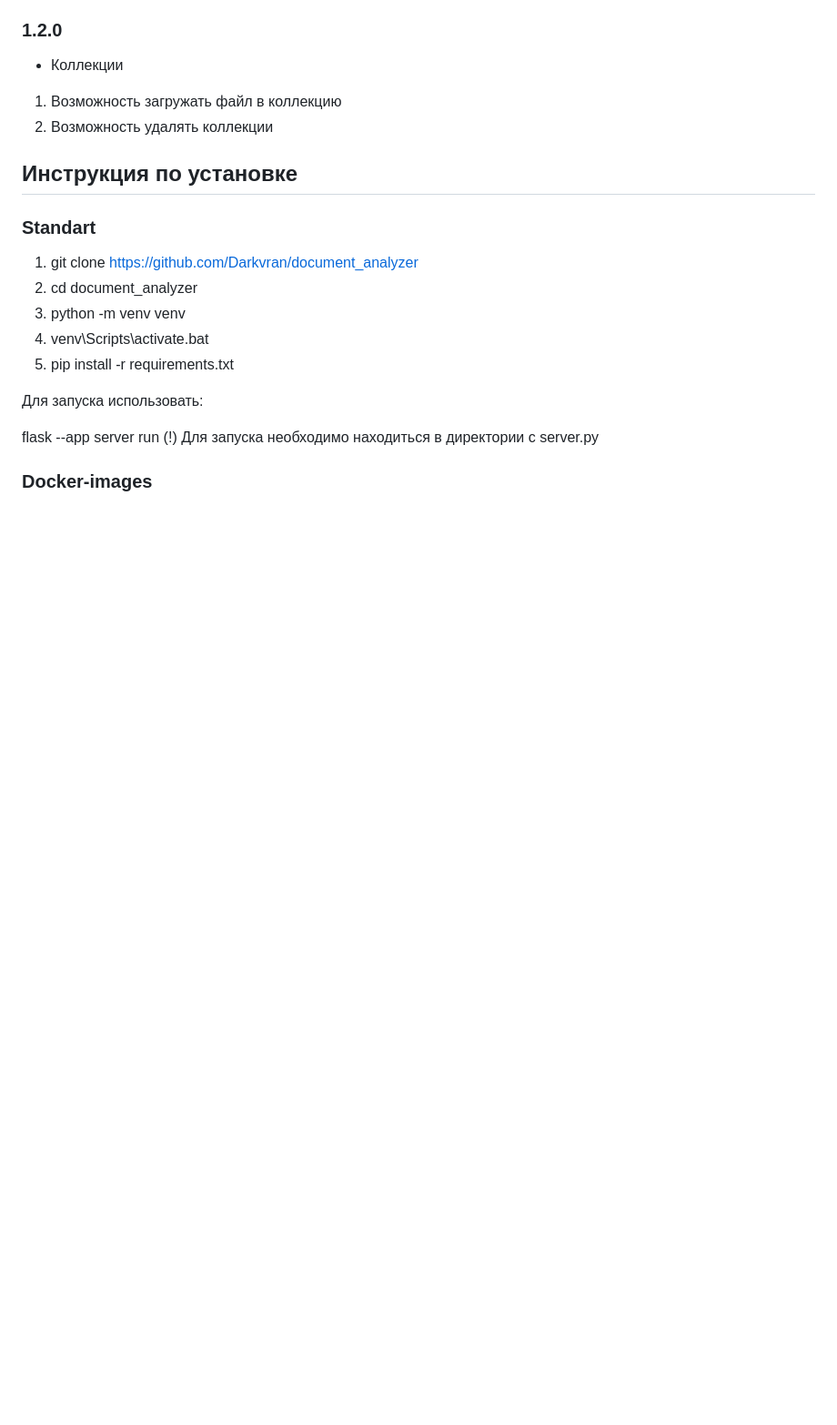
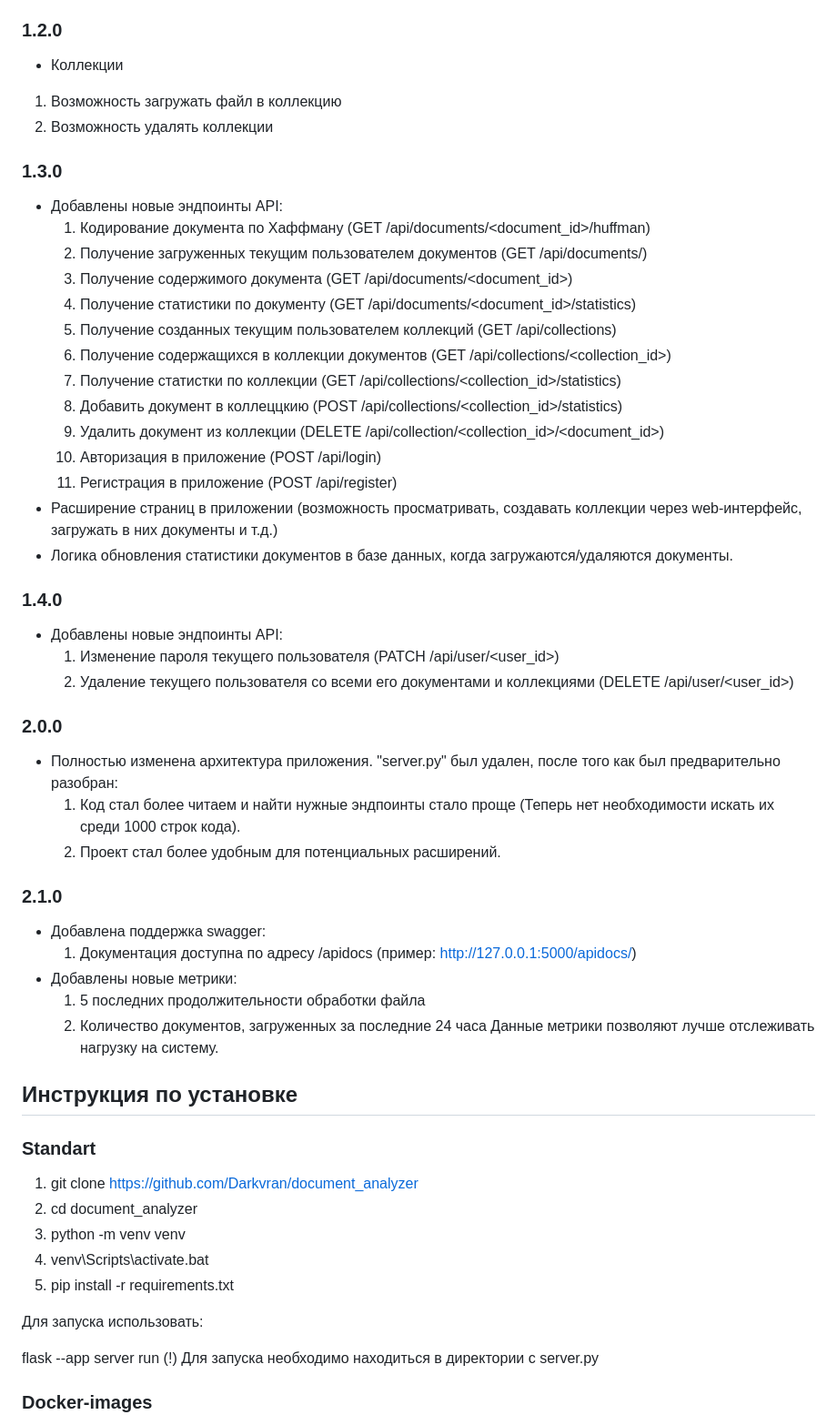
Before and after one commit to Darkvran/document_analyzer, a Markdown page: README.md, the part around the change printed below. Shown: that part at 91% size. Drawn GitHub-style; blank space fills up the shorter version.

```diff
--- a/README.md
+++ b/README.md
@@ -70,6 +81,41 @@ IP-адрес, по которому будет работать Flask прил
 - Коллекции
 1. Возможность загружать файл в коллекцию
 2. Возможность удалять коллекции
+
+### 1.3.0
+- Добавлены новые эндпоинты API:
+  1. Кодирование документа по Хаффману (GET /api/documents/<document_id>/huffman)
+  2. Получение загруженных текущим пользователем документов (GET /api/documents/)
+  3. Получение содержимого документа (GET /api/documents/<document_id>)
+  4. Получение статистики по документу (GET /api/documents/<document_id>/statistics)
+  5. Получение созданных текущим пользователем коллекций (GET /api/collections)
+  6. Получение содержащихся в коллекции документов (GET /api/collections/<collection_id>)
+  7. Получение статистки по коллекции (GET /api/collections/<collection_id>/statistics)
+  8. Добавить документ в коллеццкию (POST /api/collections/<collection_id>/statistics)
+  9. Удалить документ из коллекции (DELETE /api/collection/<collection_id>/<document_id>)
+  10. Авторизация в приложение (POST /api/login)
+  11. Регистрация в приложение (POST /api/register)
+- Расширение страниц в приложении (возможность просматривать, создавать коллекции через web-интерфейс, загружать в них документы и т.д.)
+- Логика обновления статистики документов в базе данных, когда загружаются/удаляются документы.
+
+### 1.4.0
+- Добавлены новые эндпоинты API:
+  1. Изменение пароля текущего пользователя (PATCH /api/user/<user_id>)
+  2. Удаление текущего пользователя со всеми его документами и коллекциями (DELETE /api/user/<user_id>)
+
+### 2.0.0
+- Полностью изменена архитектура приложения. "server.py" был удален, после того как был предварительно разобран:
+  1. Код стал более читаем и найти нужные эндпоинты стало проще (Теперь нет необходимости искать их среди 1000 строк кода).
+  2. Проект стал более удобным для потенциальных расширений.
+
+### 2.1.0
+- Добавлена поддержка swagger:
+  1. Документация доступна по адресу /apidocs (пример: http://127.0.0.1:5000/apidocs/)
+- Добавлены новые метрики:
+  1. 5 последних продолжительности обработки файла
+  2. Количество документов, загруженных за последние 24 часа
+  Данные метрики позволяют лучше отслеживать нагрузку на систему.
+
 ## Инструкция по установке
 ### Standart
 1. git clone https://github.com/Darkvran/document_analyzer
```
Also changed, not shown: other parts of README.md (+31 -20 lines).
